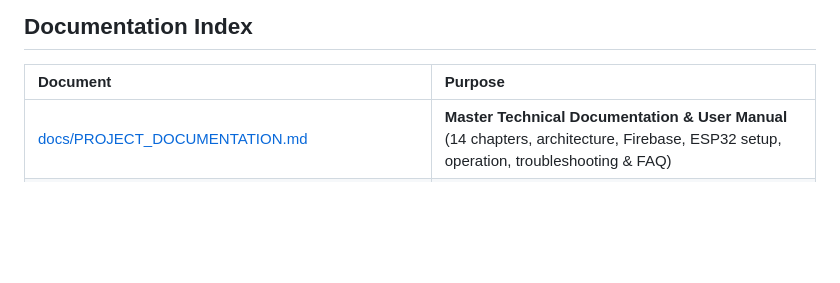
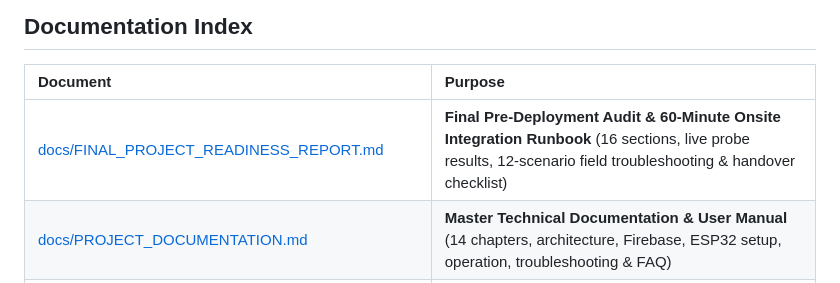
Before and after one commit to Jehooooo/SMART-MOBILE-BASED-SOLAR-POWERED-CHICKEN-FEEDING-SYSTEM, a Markdown page: README.md, the part around one of its changes. Drawn GitHub-style; blank space fills up the shorter version.

Commit message:
docs(readme): link Final Project Readiness Report and update 26/26 test badge

```diff
--- a/README.md
+++ b/README.md
@@ -351,6 +351,7 @@ flutter test --no-pub
 
 | Document | Purpose |
 |:---|:---|
+| [docs/FINAL_PROJECT_READINESS_REPORT.md](docs/FINAL_PROJECT_READINESS_REPORT.md) | **Final Pre-Deployment Audit & 60-Minute Onsite Integration Runbook** (16 sections, live probe results, 12-scenario field troubleshooting & handover checklist) |
 | [docs/PROJECT_DOCUMENTATION.md](docs/PROJECT_DOCUMENTATION.md) | **Master Technical Documentation & User Manual** (14 chapters, architecture, Firebase, ESP32 setup, operation, troubleshooting & FAQ) |
 | [docs/PROJECT_DOCUMENTATION.docx](docs/PROJECT_DOCUMENTATION.docx) | **Academic Presentation Edition (.docx)** formatted for printing, defense review, and thesis appendices |
 | [docs/SYSTEM_FLOWCHART.md](docs/SYSTEM_FLOWCHART.md) | **Complete 11-Workflow Mermaid Diagram Suite** (architecture, app, ESP32 boot, Firebase sync, feeding, alerts, error recovery) |
```
Also changed, not shown: other parts of README.md (+1 -1 lines).
